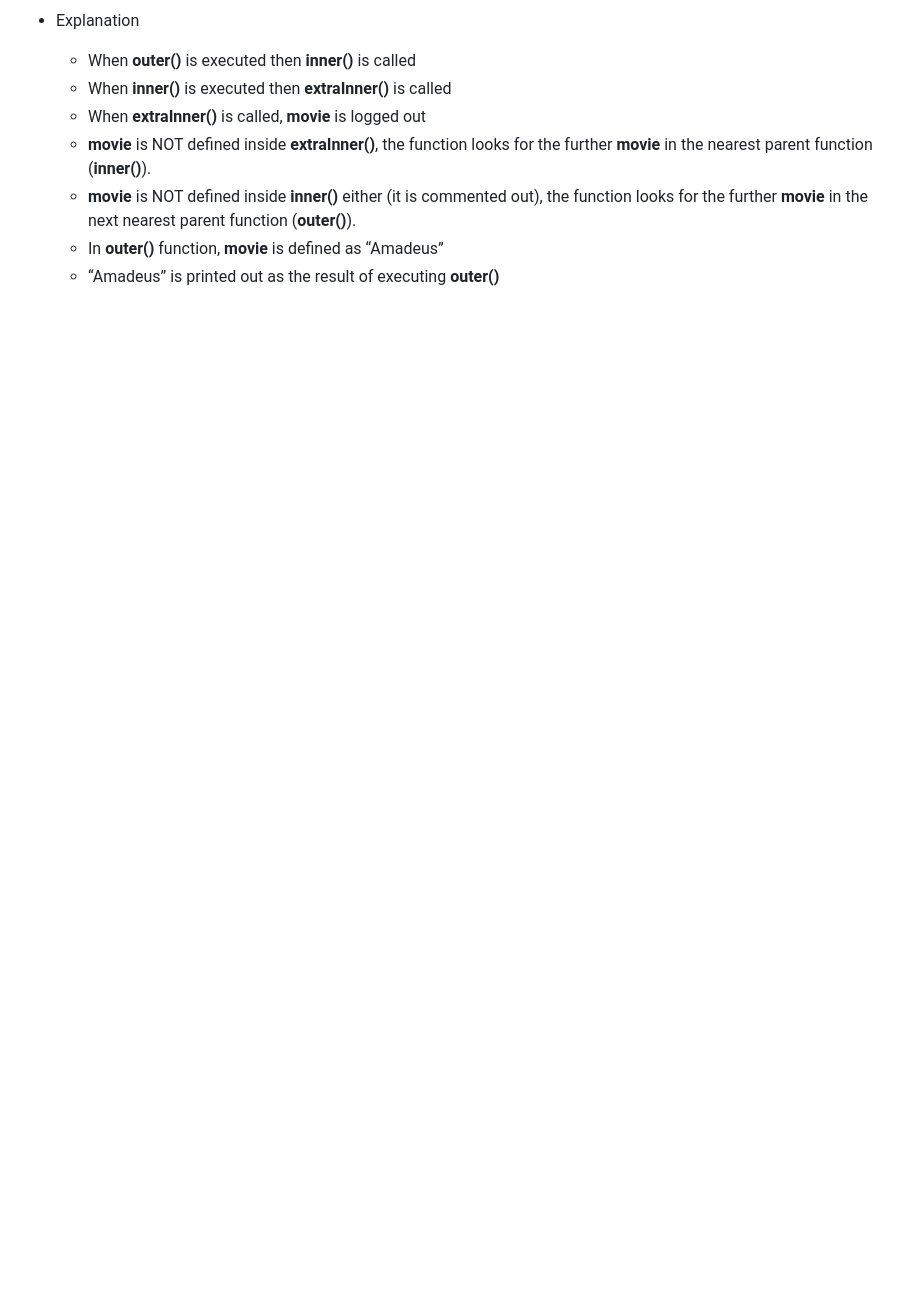
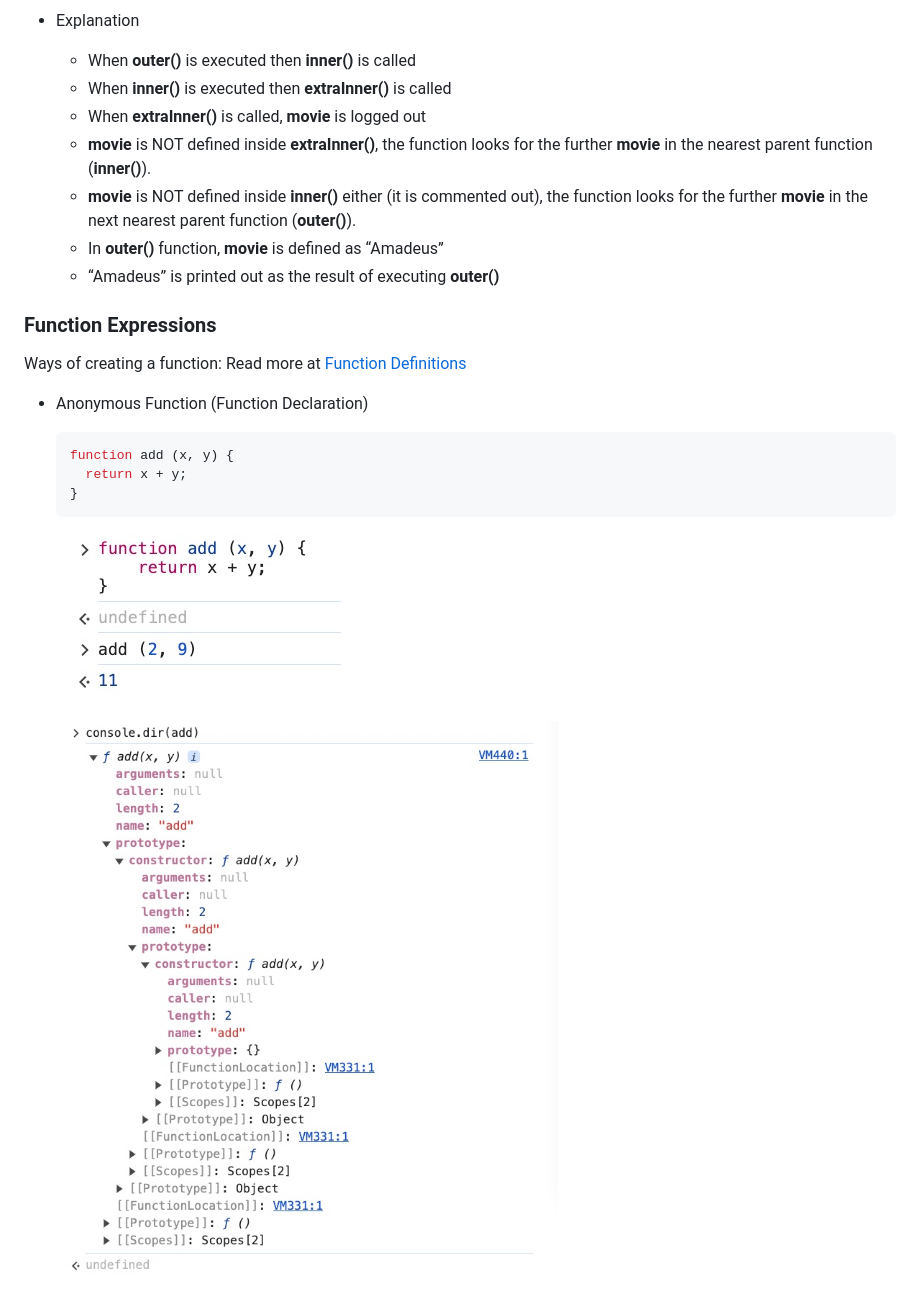
Before and after one commit to nnatebach/JavaScript-bootcamp, a Markdown page: Section-9-Advanced-Look-at-Functions/README.md, the part around the change printed below. Rendered like a GitHub page; pictures changed too: Section-9-Advanced-Look-at-Functions/images/function_expression_01.jpg (added), Section-9-Advanced-Look-at-Functions/images/function_expression_02.jpg (added); blank space fills up the shorter version.

Commit message:
[add] function-expressions

````diff
--- a/Section-9-Advanced-Look-at-Functions/README.md
+++ b/Section-9-Advanced-Look-at-Functions/README.md
@@ -570,3 +570,20 @@ It is a one way relationship!
     - **movie** is NOT defined inside **inner()** either (it is commented out), the function looks for the further **movie** in the next nearest parent function (**outer()**).
     - In **outer()** function, **movie** is defined as “Amadeus”
     - “Amadeus” is printed out as the result of executing **outer()**
+
+### Function Expressions
+
+Ways of creating a function: Read more at [Function Definitions](https://www.w3schools.com/js/js_function_definition.asp)
+
+- Anonymous Function (Function Declaration)
+
+    ```jsx
+    function add (x, y) {
+      return x + y;
+    }
+    ```
+
+    ![function_expression_01.jpg](./images/function_expression_01.jpg)
+
+    ![function_expression_02.jpg](./images/function_expression_02.jpg)
+
````
Also changed, not shown: other parts of Section-9-Advanced-Look-at-Functions/README.md (+14 -0 lines), Section-9-Advanced-Look-at-Functions/images/function_expression_03.jpg (added), Section-9-Advanced-Look-at-Functions/images/function_expression_04.jpg (added).
